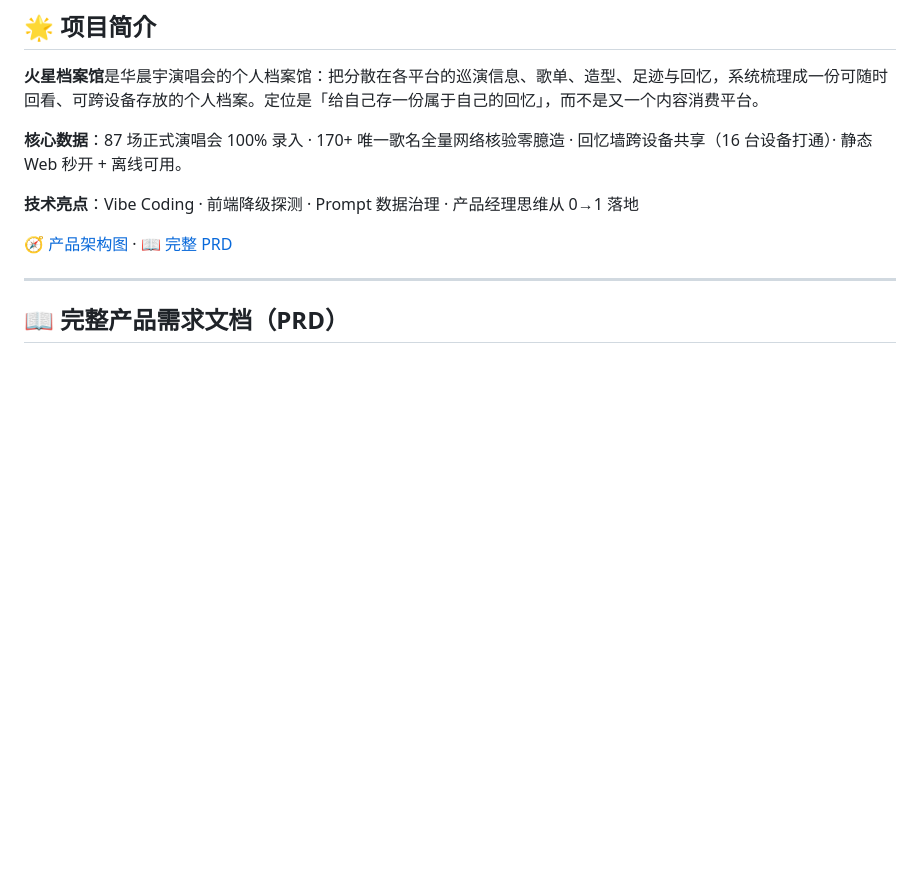
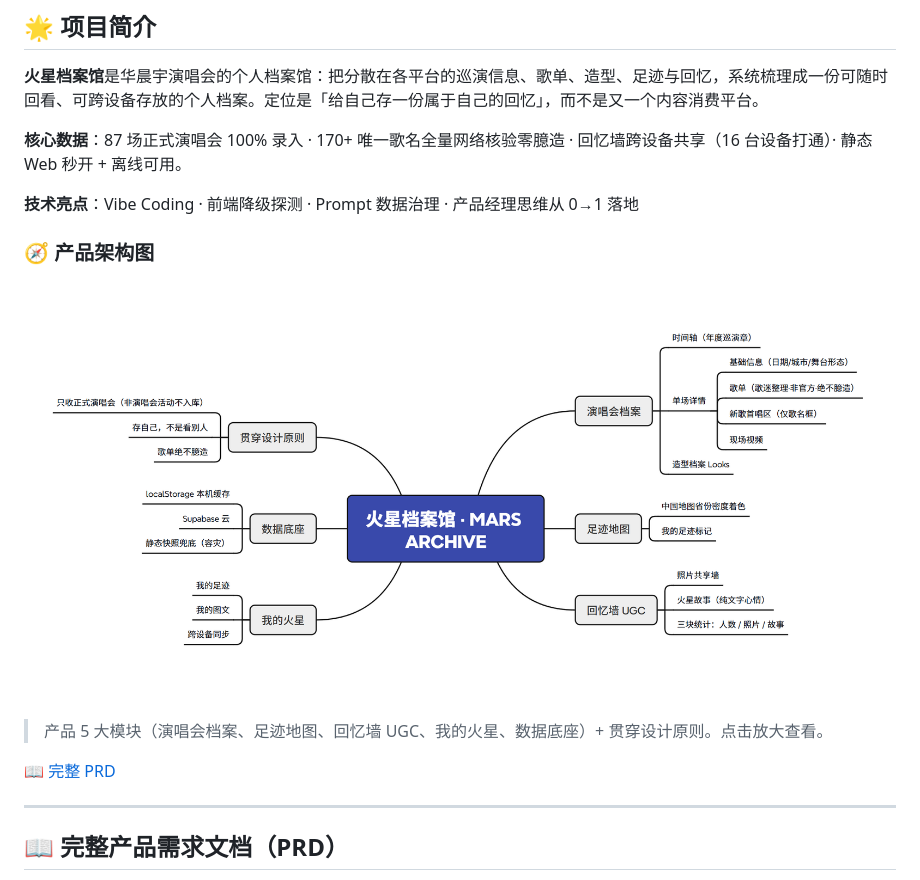
Before and after one commit to XT0018R/ai-product-portfolio, a Markdown page: README.md, the part around the change. GitHub-like rendering; blank space fills up the shorter version.

Commit message:
docs: 总README产品架构图改为正文直接内嵌显示

```diff
--- a/README.md
+++ b/README.md
@@ -29,7 +29,13 @@
 
 **技术亮点**：Vibe Coding · 前端降级探测 · Prompt 数据治理 · 产品经理思维从 0→1 落地
 
-🧭 [产品架构图](./mars-archive/docs/火星档案馆-产品架构图.png) · 📖 [完整 PRD](./mars-archive/docs/PRD.md)
+### 🧭 产品架构图
+
+![火星档案馆-产品架构图](./mars-archive/docs/火星档案馆-产品架构图.png)
+
+> 产品 5 大模块（演唱会档案、足迹地图、回忆墙 UGC、我的火星、数据底座）+ 贯穿设计原则。点击放大查看。
+
+📖 [完整 PRD](./mars-archive/docs/PRD.md)
 
 ---
 
```
